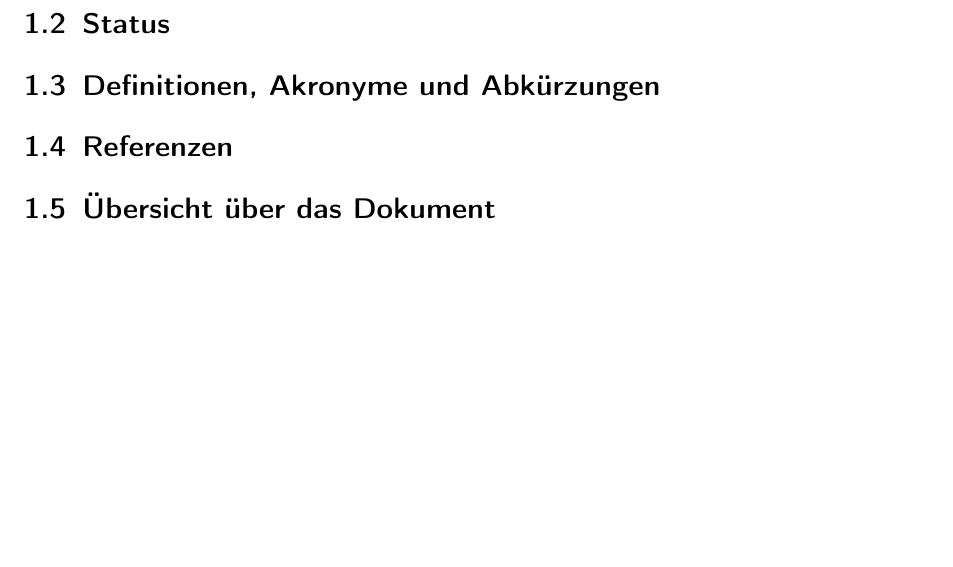
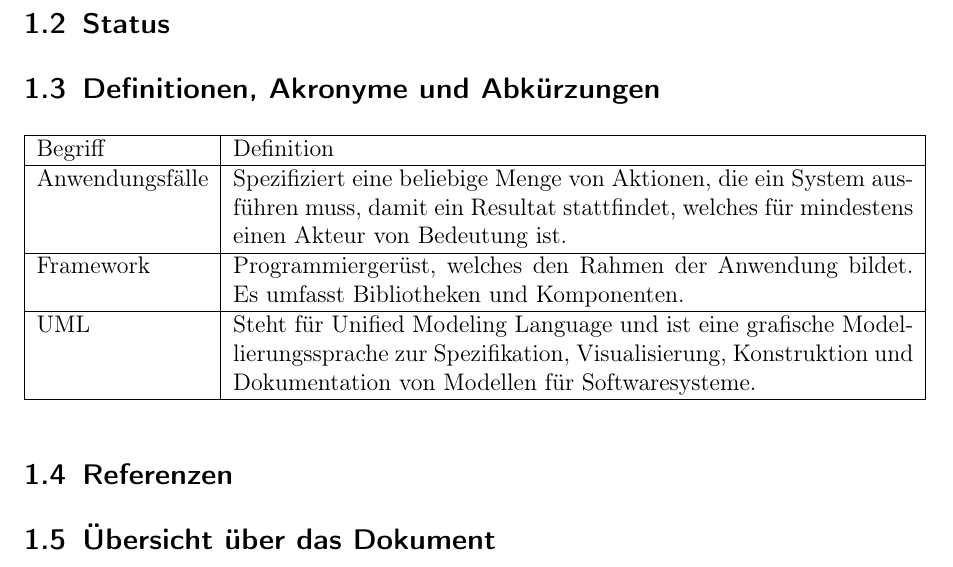
Before and after one commit to ksreyr/SpaceStudio, a LaTeX document (docs/Architekturbeschreibung/Architekturbeschreibung.tex): part of page 3 of 6 before the commit and part of page 3 of 7 after it, cut so that both start at the same text, the shorter picture padded with empty space. Compiled offline with pdfLaTeX.

Commit message:
Abkürzungen bearbeitet

```diff
--- a/docs/Architekturbeschreibung/Architekturbeschreibung.tex
+++ b/docs/Architekturbeschreibung/Architekturbeschreibung.tex
@@ -40,6 +40,21 @@ Version & Datum & Änderungen \\
 \subsection{Status}
 
 \subsection{Definitionen, Akronyme und Abkürzungen}
+  \begin{tabular}{ |  l | p{12cm} |}
+    \hline
+    Begriff & Definition \\ \hline
+    Anwendungsfälle & Spezifiziert eine beliebige Menge von Aktionen, die
+ein System ausführen muss, damit ein Resultat stattfindet,
+welches für mindestens einen Akteur von Bedeutung
+ist. \\ \hline
+    Framework &Programmiergerüst, welches den Rahmen der Anwendung
+bildet. Es umfasst Bibliotheken und Komponenten. \\ \hline
+    UML &Steht für Unified Modeling Language und ist eine grafische
+Modellierungssprache zur Spezifikation, Visualisierung,
+Konstruktion und Dokumentation von Modellen
+für Softwaresysteme. \\
+    \hline
+    \end{tabular}
 
 \subsection{Referenzen}
 
```
